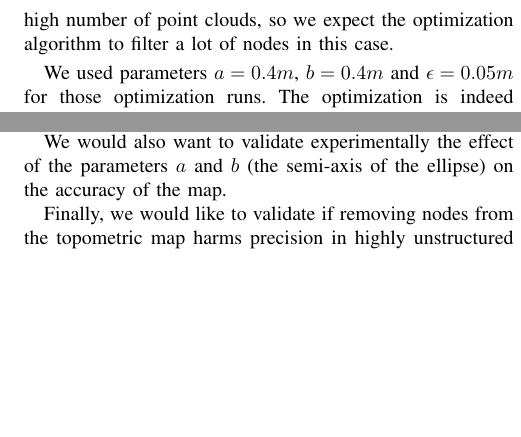
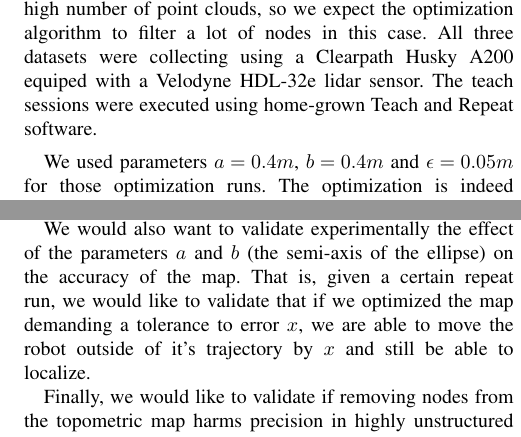
Before and after one commit to davidlandry93/better_teach, a LaTeX paper (report/paper/root.tex): two parts of the columns of pages 3 and 4 of 4 before the commit and two parts of the columns of pages 3 and 4 of 5 after it, joined at a grey line, cut so that both start at the same text, the shorter picture padded with empty space. Compiled offline with pdfLaTeX.

Commit message:
Added a sentence duh

```diff
--- a/report/paper/root.tex
+++ b/report/paper/root.tex
@@ -213,7 +214,9 @@ clouds. The \textit{forest} dataset is a short run in some woodland on campus, m
 highly unstructured. Finally, we used \textit{hallway}, mapping an indoor hallway, as a
 benchmark through the development of the algorithm. It records the robot going in a straight line.
 During this \textit{teach} session the robot was tuned to record a very high number of point clouds,
-so we expect the optimization algorithm to filter a lot of nodes in this case.
+so we expect the optimization algorithm to filter a lot of nodes in this case. All three datasets
+were collecting using a Clearpath Husky A200 equiped with a Velodyne HDL-32e lidar sensor. The teach
+sessions were executed using home-grown Teach and Repeat software.
 
 \begin{figure}
   \centering
@@ -299,7 +302,9 @@ To reach that goal, we would optimized maps acquired during the teach phase of a
 the accuracy of the robot during the repeat phase using the optimized and unoptimized maps.
 
 We would also want to validate experimentally the effect of the parameters $a$ and $b$ (the semi-axis of the ellipse)
-on the accuracy of the map.
+on the accuracy of the map. That is, given a certain repeat run, we would like to validate that if
+we optimized the map demanding a tolerance to error $x$, we are able to move the robot outside of
+it's trajectory by $x$ and still be able to localize.
 
 Finally, we would like to validate if removing nodes from the topometric map harms precision in highly unstructured environment like forests.
 
```
Also changed, not shown: report/paper/root.tex (3 more changed lines).
